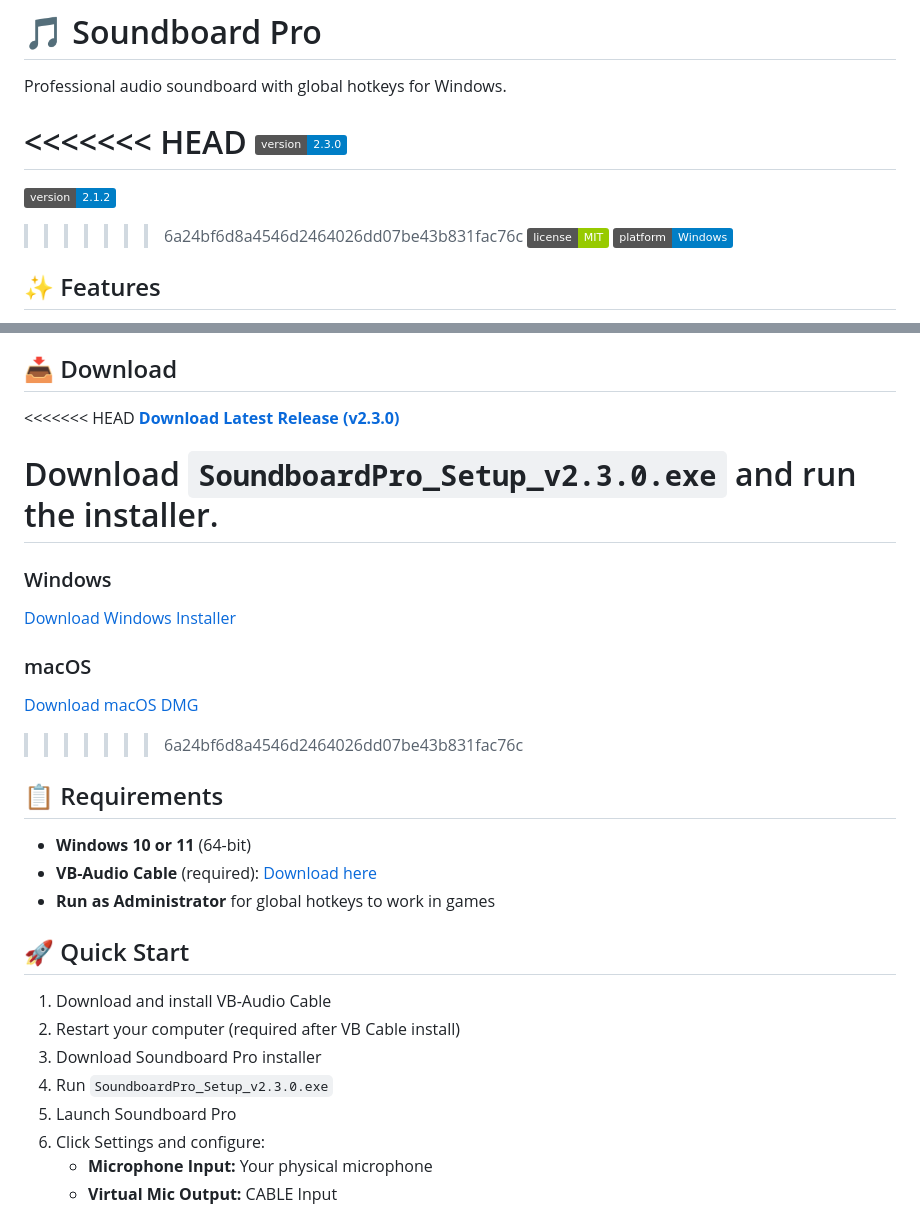
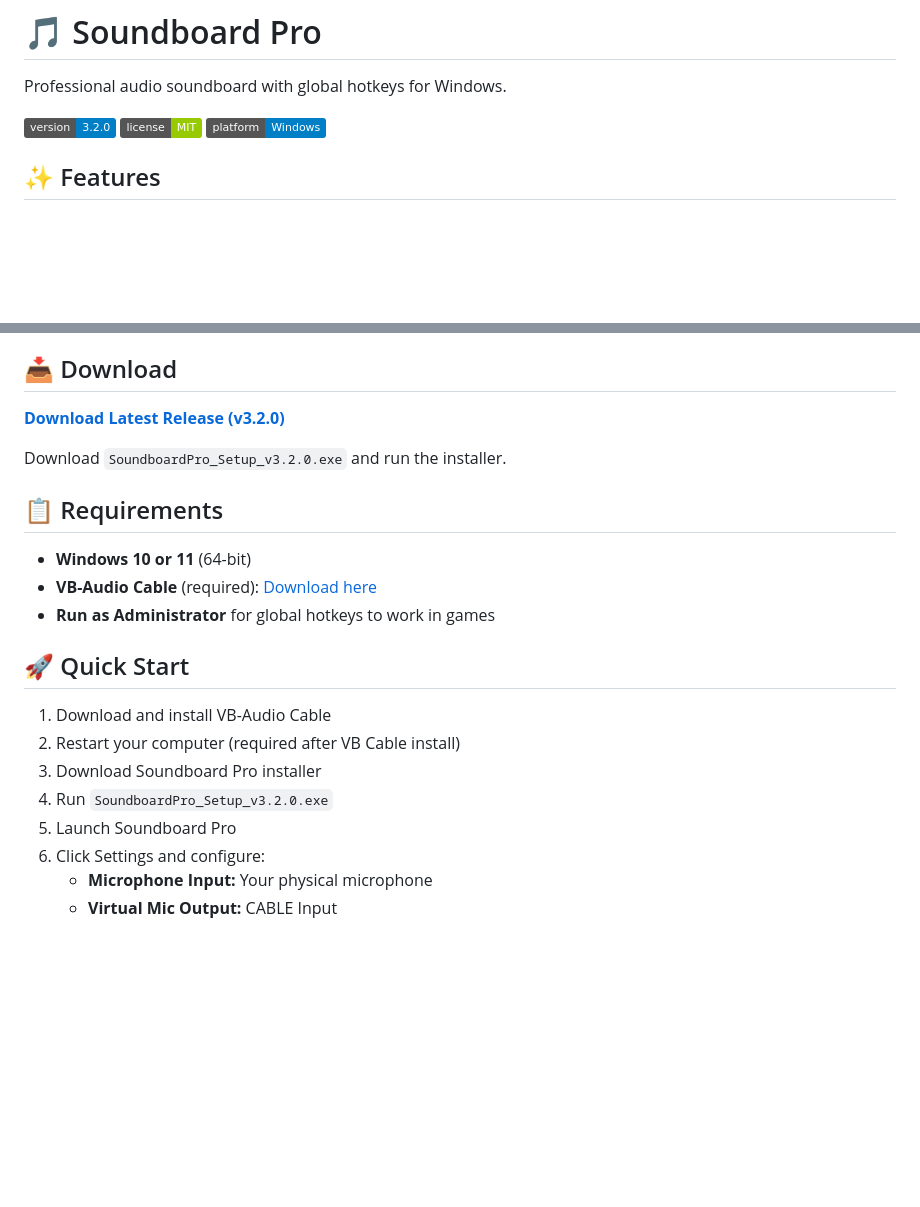
Before and after one commit to patrick-1480/soundboard-pro, a Markdown page: README.md, 2 parts joined by grey strips. GitHub-like rendering; badges without logos; blank space fills up the shorter version.

```diff
--- a/README.md
+++ b/README.md
@@ -2,11 +2,7 @@
 
 Professional audio soundboard with global hotkeys for Windows.
 
-<<<<<<< HEAD
-![Version](https://img.shields.io/badge/version-2.3.0-blue)
-=======
-![Version](https://img.shields.io/badge/version-2.1.2-blue)
->>>>>>> 6a24bf6d8a4546d2464026dd07be43b831fac76c
+![Version](https://img.shields.io/badge/version-3.2.0-blue)
 ![License](https://img.shields.io/badge/license-MIT-green)
 ![Platform](https://img.shields.io/badge/platform-Windows-blue)
 
@@ -22,17 +18,9 @@ Professional audio soundboard with global hotkeys for Windows.
 
 ## 📥 Download
 
-<<<<<<< HEAD
-**[Download Latest Release (v2.3.0)](https://github.com/patrick-1480/soundboard-pro/releases/latest)**
+**[Download Latest Release (v3.2.0)](https://github.com/patrick-1480/soundboard-pro/releases/latest)**
 
-Download `SoundboardPro_Setup_v2.3.0.exe` and run the installer.
-=======
-### Windows
-[Download Windows Installer](https://github.com/patrick-1480/soundboard-pro/releases/latest/download/SoundboardPro_Setup_v2.1.2.exe)
-
-### macOS
-[Download macOS DMG](https://github.com/patrick-1480/soundboard-pro/releases/latest/download/SoundboardPro_v2.1.2.dmg)
->>>>>>> 6a24bf6d8a4546d2464026dd07be43b831fac76c
+Download `SoundboardPro_Setup_v3.2.0.exe` and run the installer.
 
 ## 📋 Requirements
 
@@ -45,7 +33,7 @@ Download `SoundboardPro_Setup_v2.3.0.exe` and run the installer.
 1. Download and install VB-Audio Cable
 2. Restart your computer (required after VB Cable install)
 3. Download Soundboard Pro installer
-4. Run `SoundboardPro_Setup_v2.3.0.exe`
+4. Run `SoundboardPro_Setup_v3.2.0.exe`
 5. Launch Soundboard Pro
 6. Click Settings and configure:
    - **Microphone Input:** Your physical microphone
```
